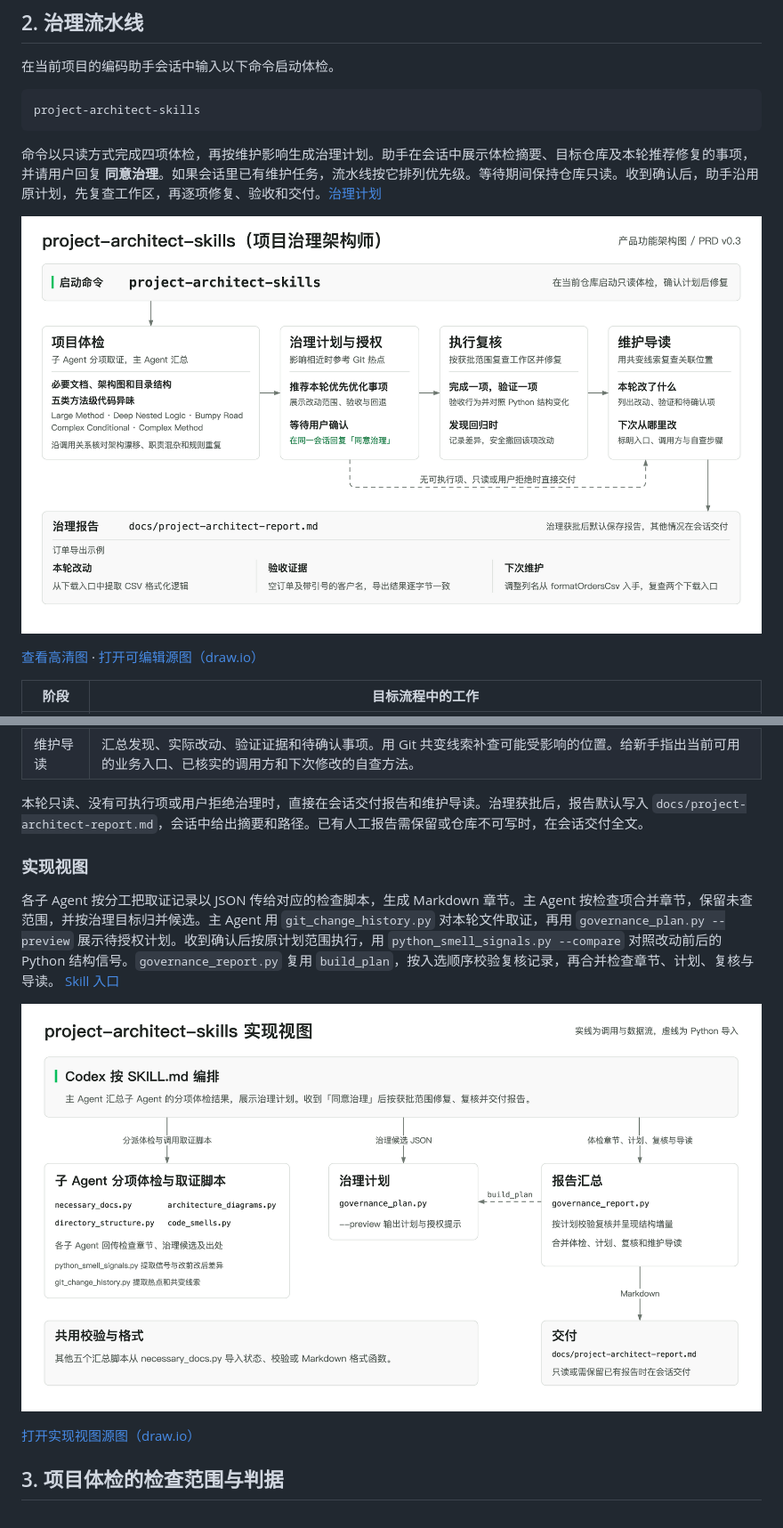
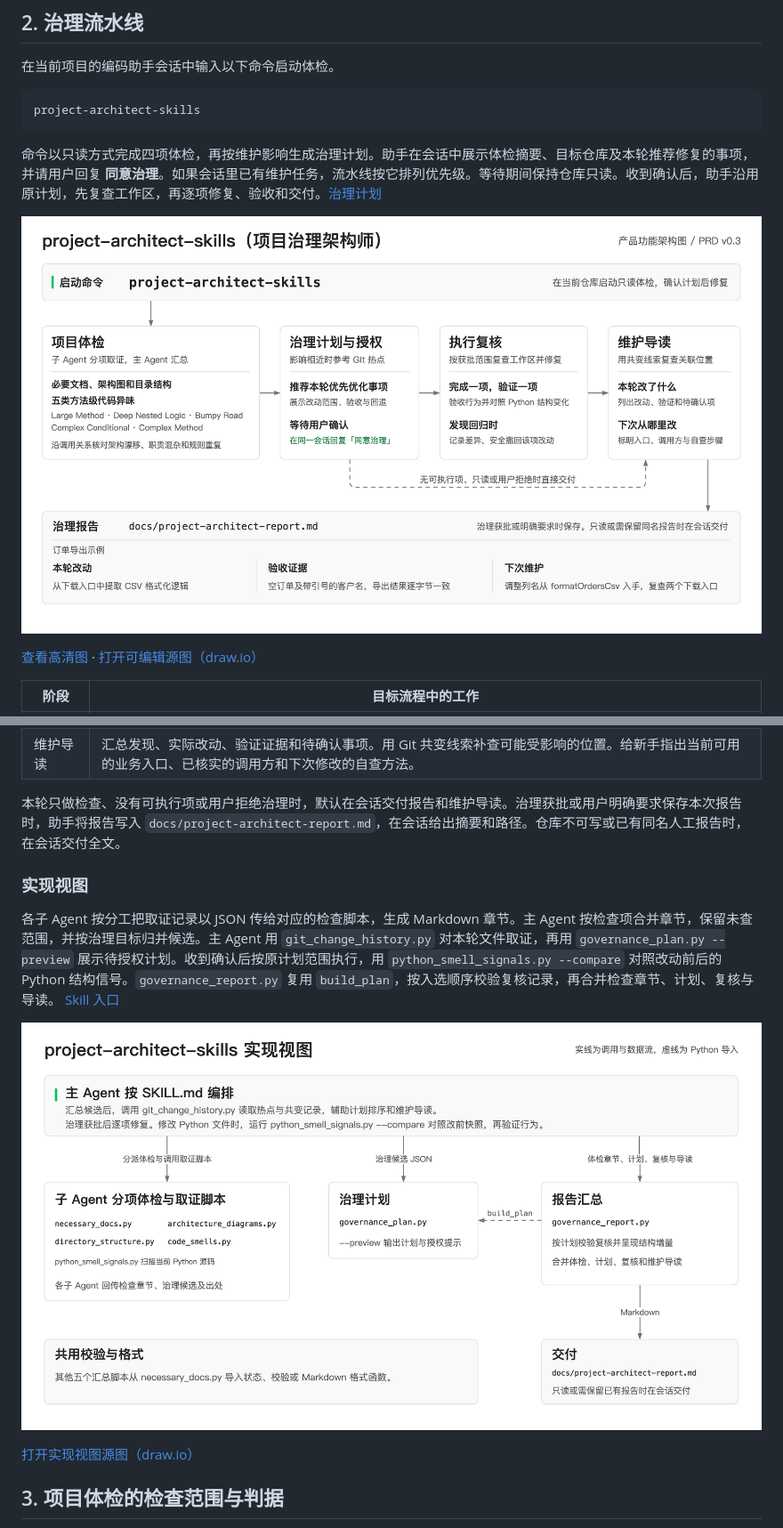
Before and after one commit to cabbage2000-lab/project-architect-skills, a Markdown page: docs/project-architect-skills-PRD-v0.3.md, 2 parts joined by grey strips. Shown at 89% size. Drawn GitHub-style; pictures changed too: docs/diagrams/implementation-architecture.png, docs/diagrams/product-functional-architecture.png.

```diff
--- a/docs/project-architect-skills-PRD-v0.3.md
+++ b/docs/project-architect-skills-PRD-v0.3.md
@@ -41,7 +41,7 @@ project-architect-skills
 | 执行复核 | 现有编码助手按顺序补文档、补图或调整代码。每项执行前核对当前工作区，执行后立即核对实际差异和验收结果。修改 Python 代码时，用本项改前快照对照改后的结构信号。 |
 | 维护导读 | 汇总发现、实际改动、验证证据和待确认事项。用 Git 共变线索补查可能受影响的位置。给新手指出当前可用的业务入口、已核实的调用方和下次修改的自查方法。 |
 
-本轮只读、没有可执行项或用户拒绝治理时，直接在会话交付报告和维护导读。治理获批后，报告默认写入 `docs/project-architect-report.md`，会话中给出摘要和路径。已有人工报告需保留或仓库不可写时，在会话交付全文。
+本轮只做检查、没有可执行项或用户拒绝治理时，默认在会话交付报告和维护导读。治理获批或用户明确要求保存本次报告时，助手将报告写入 `docs/project-architect-report.md`，在会话给出摘要和路径。仓库不可写或已有同名人工报告时，在会话交付全文。
 
 ### 实现视图
 
```
Also changed, not shown: README.md (+1 -1 lines), 5 other files.
